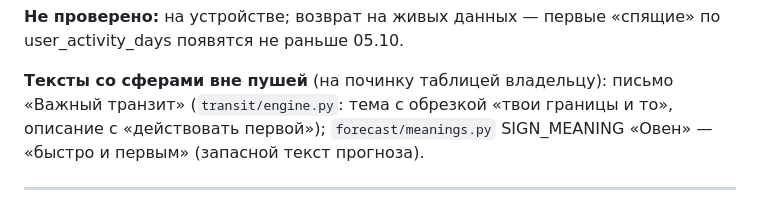
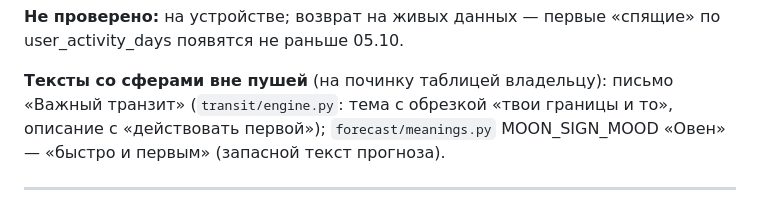
Before and after one commit to alex753ad/astro, a Markdown page: docs/handoff.md, the part around the change. Drawn GitHub-style.

Commit message:
handoff: уточнение — MOON_SIGN_MOOD, не SIGN_MEANING
Co-Authored-By: Claude Opus 5.5 <noreply@anthropic.com>

```diff
--- a/docs/handoff.md
+++ b/docs/handoff.md
@@ -15,7 +15,7 @@ planner_week не шлются и отмечаются ушедшими; planner
 
 **Тексты со сферами вне пушей** (на починку таблицей владельцу): письмо
 «Важный транзит» (`transit/engine.py`: тема с обрезкой «твои границы и то»,
-описание с «действовать первой»); `forecast/meanings.py` SIGN_MEANING
+описание с «действовать первой»); `forecast/meanings.py` MOON_SIGN_MOOD
 «Овен» — «быстро и первым» (запасной текст прогноза).
 
 ---
```
